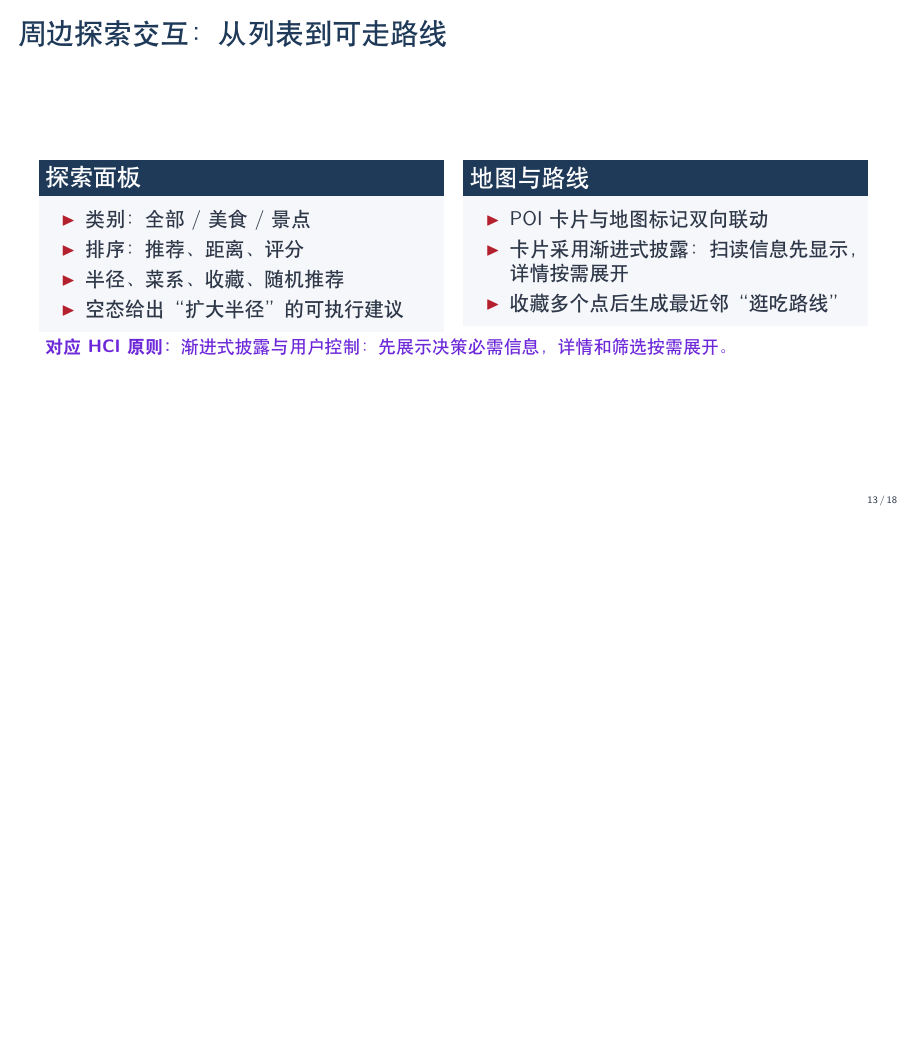
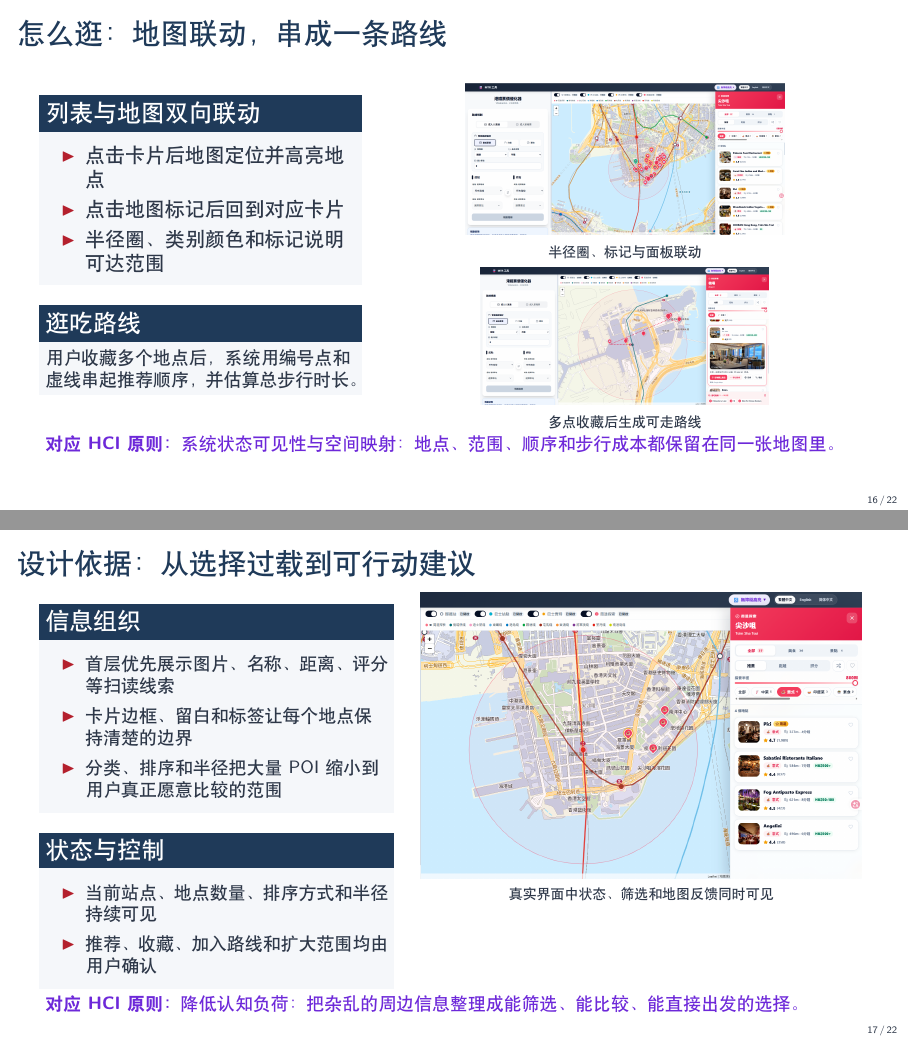
Before and after one commit to Tanghui-Li/MTR-fare-optimizer, LaTeX slides (docs/slides/hci_final_presentation.tex): page 13 of 18 before the commit and pages 16 and 17 of 22 after it, the two joined at a grey line, the shorter picture padded with empty space. Compiled offline with XeLaTeX.

Commit message:
Add Chiaro's part into hci final slide

```diff
--- a/docs/slides/hci_final_presentation.tex
+++ b/docs/slides/hci_final_presentation.tex
@@ -11,7 +11,7 @@
 \setbeamertemplate{navigation symbols}{}
 \setbeamertemplate{footline}[frame number]
 \setbeamersize{text margin left=8mm,text margin right=8mm}
-\graphicspath{{docs/slides/screenshots/}{screenshots/}}
+\graphicspath{{docs/slides/screenshots/}{screenshots/}{docs/slides/assets/}{assets/}}
 
 \definecolor{MTRBlue}{RGB}{31, 58, 89}
 \definecolor{MTRRed}{RGB}{180, 32, 45}
@@ -292,6 +319,4 @@
 \end{frame}
 
-\begin{frame}{周边探索交互：从列表到可走路线}
+\begin{frame}{怎么看：卡片化呈现，按需展开}
   \begin{columns}[T,onlytextwidth]
-    \begin{column}{0.48\textwidth}
-      \begin{block}{探索面板}
@@ -299,4 +362,3 @@
           \item 类别：全部 / 美食 / 景点
           \item 排序：推荐、距离、评分
           \item 半径、菜系、收藏、随机推荐
-          \item 空态给出“扩大半径”的可执行建议
@@ -303,17 +383,53 @@
+\begin{frame}{怎么逛：地图联动，串成一条路线}
+  \begin{columns}[T,onlytextwidth]
+    \begin{column}{0.38\textwidth}
+      \begin{block}{列表与地图双向联动}
+        \begin{itemize}
+          \item 点击卡片后地图定位并高亮地点
+          \item 点击地图标记后回到对应卡片
+          \item 半径圈、类别颜色和标记说明可达范围
+        \end{itemize}
+      \end{block}
+      \begin{block}{逛吃路线}
+        \small 用户收藏多个地点后，系统用编号点和虚线串起推荐顺序，并估算总步行时长。
+      \end{block}
+    \end{column}
+    \begin{column}{0.58\textwidth}
+      \centering
+      \includegraphics[width=\linewidth,height=0.31\textheight,keepaspectratio]{lrg-1.png}\\[-0.1em]
+      {\scriptsize 半径圈、标记与面板联动}\\[0.35em]
+      \includegraphics[width=\linewidth,height=0.28\textheight,keepaspectratio]{lrg-6.png}\\[-0.1em]
+      {\scriptsize 多点收藏后生成可走路线}
+    \end{column}
+  \end{columns}
+  \hciprinciple{系统状态可见性与空间映射：地点、范围、顺序和步行成本都保留在同一张地图里。}
+\end{frame}
+
+\begin{frame}{设计依据：从选择过载到可行动建议}
+  \small
+  \begin{columns}[T,onlytextwidth]
+    \begin{column}{0.42\textwidth}
+      \begin{block}{信息组织}
+        \begin{itemize}
+          \item 首层优先展示图片、名称、距离、评分等扫读线索
+          \item 卡片边框、留白和标签让每个地点保持清楚的边界
+          \item 分类、排序和半径把大量 POI 缩小到用户真正愿意比较的范围
+        \end{itemize}
+      \end{block}
+      \begin{block}{状态与控制}
+        \begin{itemize}
+          \item 当前站点、地点数量、排序方式和半径持续可见
+          \item 推荐、收藏、加入路线和扩大范围均由用户确认
         \end{itemize}
       \end{block}
     \end{column}
-    \begin{column}{0.48\textwidth}
-      \begin{block}{地图与路线}
-        \begin{itemize}
-          \item POI 卡片与地图标记双向联动
-          \item 卡片采用渐进式披露：扫读信息先显示，详情按需展开
-          \item 收藏多个点后生成最近邻“逛吃路线”
-        \end{itemize}
-      \end{block}
+    \begin{column}{0.54\textwidth}
+      \centering
+      \includegraphics[width=\linewidth,height=0.62\textheight,keepaspectratio]{lrg-2.png}\\[-0.1em]
+      {\scriptsize 真实界面中状态、筛选和地图反馈同时可见}
     \end{column}
   \end{columns}
-  \hciprinciple{渐进式披露与用户控制：先展示决策必需信息，详情和筛选按需展开。}
+  \hciprinciple{降低认知负荷：把杂乱的周边信息整理成能筛选、能比较、能直接出发的选择。}
 \end{frame}
 
 \begin{frame}{第四部分：用户关怀}
```
Also changed, not shown: docs/slides/Part 3-Slides/part3-nearby.tex (renamed from docs/slides/part3-nearby.tex, +2 -2 lines), docs/slides/hci_final_presentation.tex (95 more changed lines), 1 other file.
